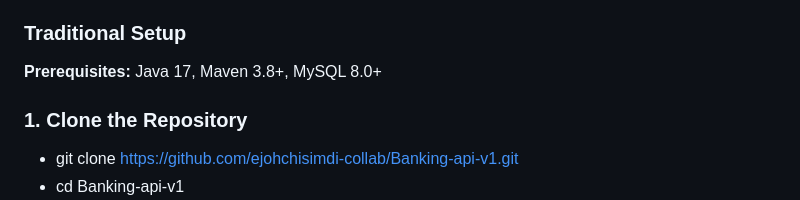
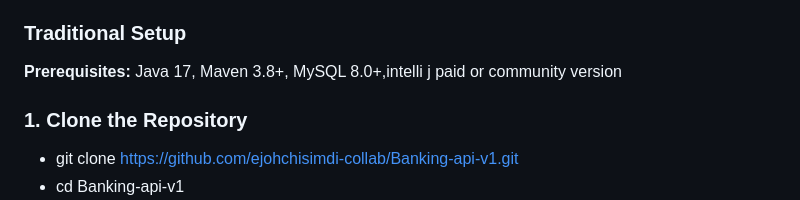
Before and after one commit to ejohchisimdi-collab/Banking-api-v1, a Markdown page: README.md, the part around the change. GitHub-like rendering.

```diff
--- a/README.md
+++ b/README.md
@@ -132,7 +132,7 @@ Make sure its running on docker decstop
 
 ### Traditional Setup
 
-**Prerequisites:** Java 17, Maven 3.8+, MySQL 8.0+
+**Prerequisites:** Java 17, Maven 3.8+, MySQL 8.0+,intelli j paid or community version
 ### 1. Clone the Repository
 - git clone https://github.com/ejohchisimdi-collab/Banking-api-v1.git
 - cd Banking-api-v1
```
